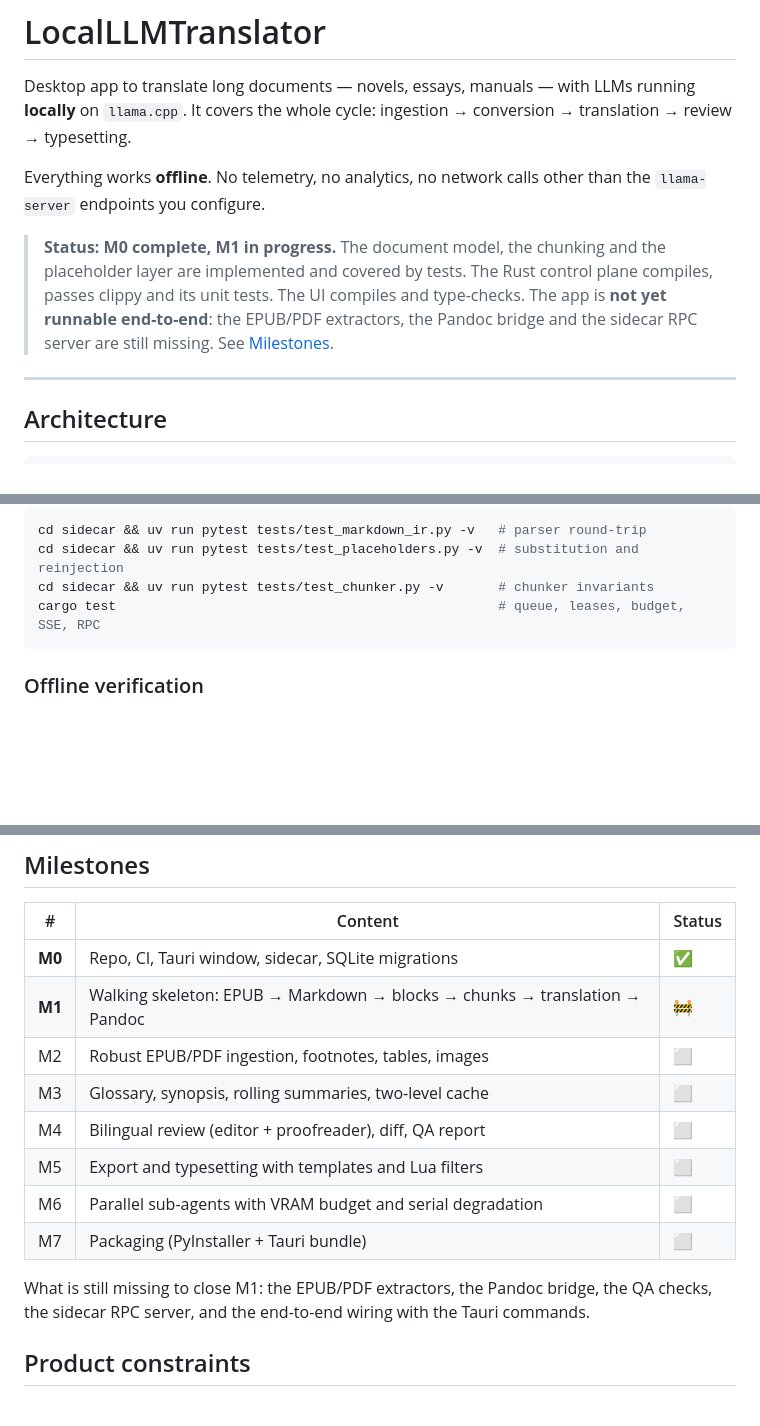
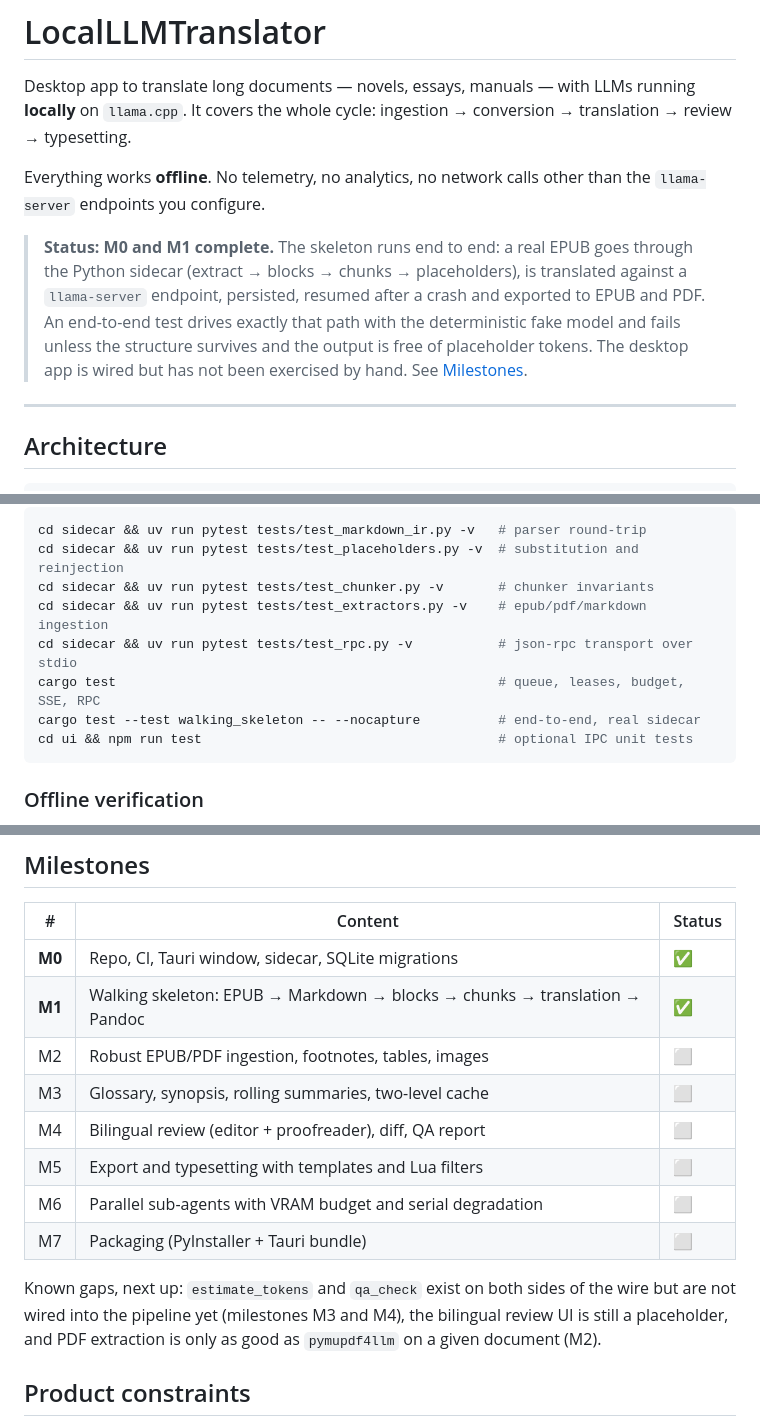
Before and after one commit to Nihmar/LocalLLMTranslator, a Markdown page: README.md, 3 parts joined by grey strips. Drawn GitHub-style; blank space fills up the shorter version.

Commit message:
docs: mark m1 complete and cover the new test suites
The status banner still claimed the extractors, the pandoc bridge and the
sidecar RPC server were missing, which stopped being true. The test list now
names the ingestion, transport and end-to-end suites, and the known gaps point
at M2/M3/M4 instead of at work that is done.

````diff
--- a/README.md
+++ b/README.md
@@ -7,11 +7,12 @@ review → typesetting.
 Everything works **offline**. No telemetry, no analytics, no network calls other than the
 `llama-server` endpoints you configure.
 
-> **Status: M0 complete, M1 in progress.** The document model, the chunking and the
-> placeholder layer are implemented and covered by tests. The Rust control plane compiles,
-> passes clippy and its unit tests. The UI compiles and type-checks. The app is **not yet
-> runnable end-to-end**: the EPUB/PDF extractors, the Pandoc bridge and the sidecar RPC server
-> are still missing. See [Milestones](#milestones).
+> **Status: M0 and M1 complete.** The skeleton runs end to end: a real EPUB goes through the
+> Python sidecar (extract → blocks → chunks → placeholders), is translated against a
+> `llama-server` endpoint, persisted, resumed after a crash and exported to EPUB and PDF. An
+> end-to-end test drives exactly that path with the deterministic fake model and fails unless
+> the structure survives and the output is free of placeholder tokens. The desktop app is wired
+> but has not been exercised by hand. See [Milestones](#milestones).
 
 ---
 
@@ -114,7 +115,11 @@ Tests in detail:
 cd sidecar && uv run pytest tests/test_markdown_ir.py -v   # parser round-trip
 cd sidecar && uv run pytest tests/test_placeholders.py -v  # substitution and reinjection
 cd sidecar && uv run pytest tests/test_chunker.py -v       # chunker invariants
+cd sidecar && uv run pytest tests/test_extractors.py -v    # epub/pdf/markdown ingestion
+cd sidecar && uv run pytest tests/test_rpc.py -v           # json-rpc transport over stdio
 cargo test                                                 # queue, leases, budget, SSE, RPC
+cargo test --test walking_skeleton -- --nocapture          # end-to-end, real sidecar
+cd ui && npm run test                                      # optional IPC unit tests
 ```
 
 ### Offline verification
@@ -161,7 +166,7 @@ tools/          Fake llama-server and fixture generator
 | # | Content | Status |
 |---|---|---|
 | **M0** | Repo, CI, Tauri window, sidecar, SQLite migrations | ✅ |
-| **M1** | Walking skeleton: EPUB → Markdown → blocks → chunks → translation → Pandoc | 🚧 |
+| **M1** | Walking skeleton: EPUB → Markdown → blocks → chunks → translation → Pandoc | ✅ |
 | M2 | Robust EPUB/PDF ingestion, footnotes, tables, images | ⬜ |
 | M3 | Glossary, synopsis, rolling summaries, two-level cache | ⬜ |
 | M4 | Bilingual review (editor + proofreader), diff, QA report | ⬜ |
@@ -169,8 +174,9 @@ tools/          Fake llama-server and fixture generator
 | M6 | Parallel sub-agents with VRAM budget and serial degradation | ⬜ |
 | M7 | Packaging (PyInstaller + Tauri bundle) | ⬜ |
 
-What is still missing to close M1: the EPUB/PDF extractors, the Pandoc bridge, the QA checks,
-the sidecar RPC server, and the end-to-end wiring with the Tauri commands.
+Known gaps, next up: `estimate_tokens` and `qa_check` exist on both sides of the wire but are
+not wired into the pipeline yet (milestones M3 and M4), the bilingual review UI is still a
+placeholder, and PDF extraction is only as good as `pymupdf4llm` on a given document (M2).
 
 ## Product constraints
 
````
Also changed, not shown: PLAN.md (+1 -1 lines).
